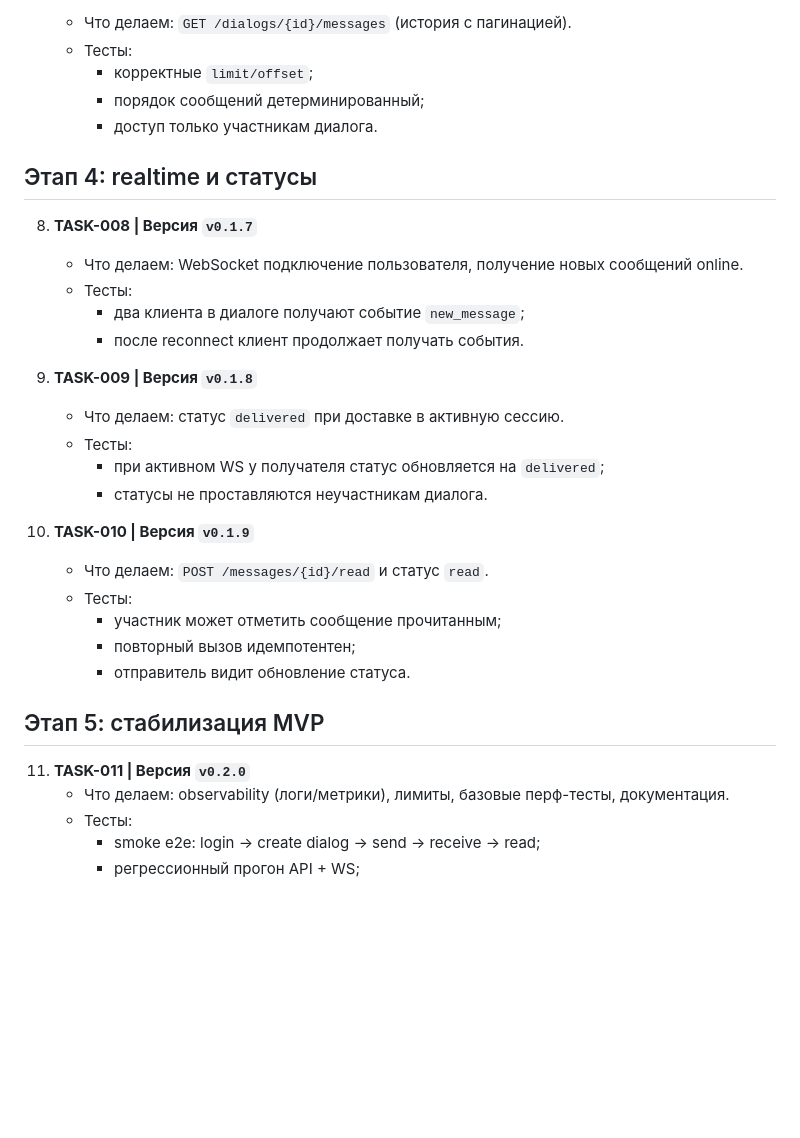
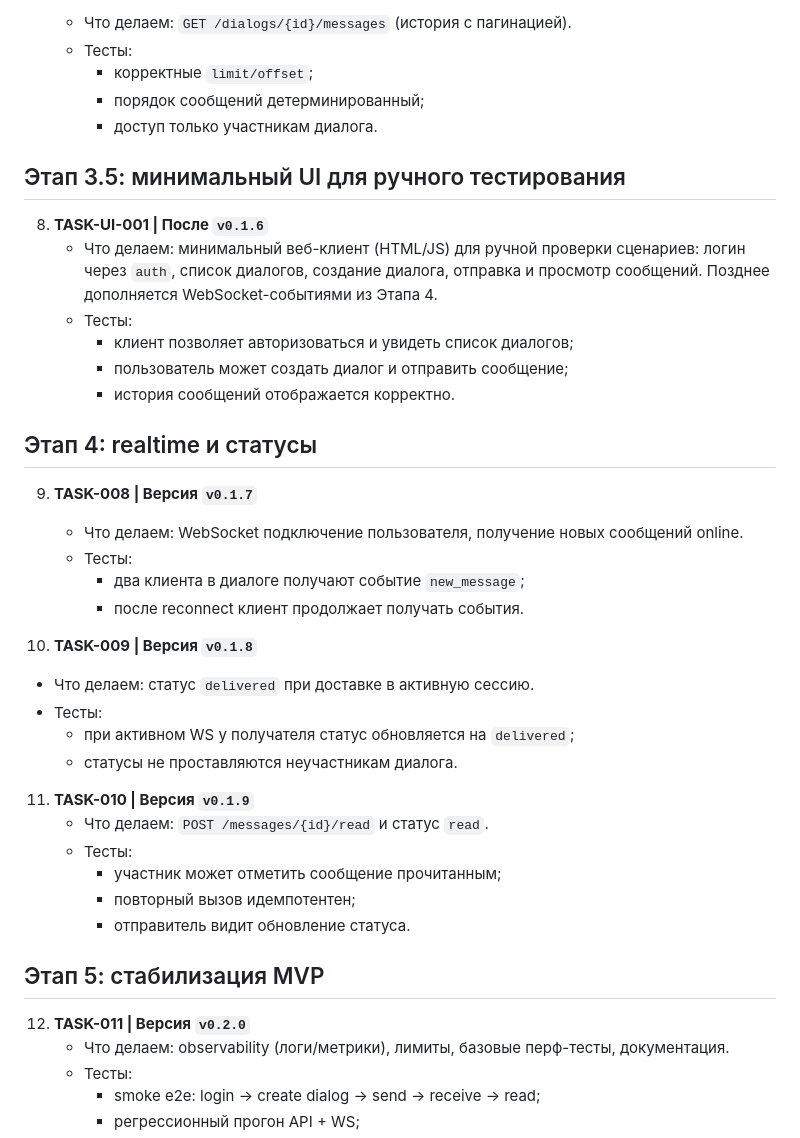
Before and after one commit to HoneyBebra/friendsyashki, a Markdown page: tickets.md, the part around the change. GitHub-like rendering; blank space fills up the shorter version.

```diff
--- a/tickets.md
+++ b/tickets.md
@@ -60,21 +60,30 @@
      - порядок сообщений детерминированный;
      - доступ только участникам диалога.
 
+## Этап 3.5: минимальный UI для ручного тестирования
+
+8. **TASK-UI-001 | После `v0.1.6`**
+   - Что делаем: минимальный веб-клиент (HTML/JS) для ручной проверки сценариев: логин через `auth`, список диалогов, создание диалога, отправка и просмотр сообщений. Позднее дополняется WebSocket-событиями из Этапа 4.
+   - Тесты:
+     - клиент позволяет авторизоваться и увидеть список диалогов;
+     - пользователь может создать диалог и отправить сообщение;
+     - история сообщений отображается корректно.
+
 ## Этап 4: realtime и статусы
 
-8. **TASK-008 | Версия `v0.1.7`**
+9. **TASK-008 | Версия `v0.1.7`**
    - Что делаем: WebSocket подключение пользователя, получение новых сообщений online.
    - Тесты:
      - два клиента в диалоге получают событие `new_message`;
      - после reconnect клиент продолжает получать события.
 
-9. **TASK-009 | Версия `v0.1.8`**
+10. **TASK-009 | Версия `v0.1.8`**
    - Что делаем: статус `delivered` при доставке в активную сессию.
    - Тесты:
      - при активном WS у получателя статус обновляется на `delivered`;
      - статусы не проставляются неучастникам диалога.
 
-10. **TASK-010 | Версия `v0.1.9`**
+11. **TASK-010 | Версия `v0.1.9`**
     - Что делаем: `POST /messages/{id}/read` и статус `read`.
     - Тесты:
       - участник может отметить сообщение прочитанным;
@@ -83,7 +92,7 @@
 
 ## Этап 5: стабилизация MVP
 
-11. **TASK-011 | Версия `v0.2.0`**
+12. **TASK-011 | Версия `v0.2.0`**
     - Что делаем: observability (логи/метрики), лимиты, базовые перф-тесты, документация.
     - Тесты:
       - smoke e2e: login -> create dialog -> send -> receive -> read;
```
